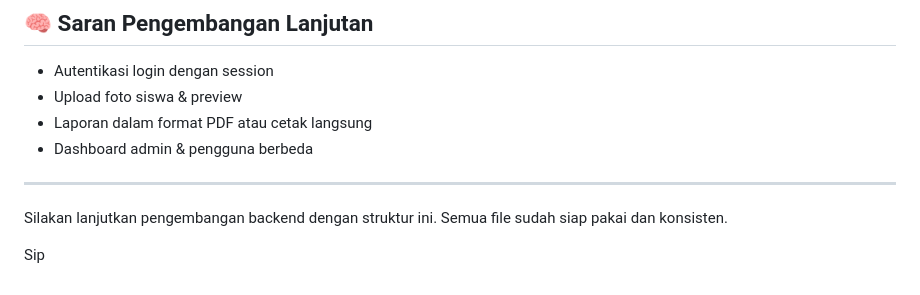
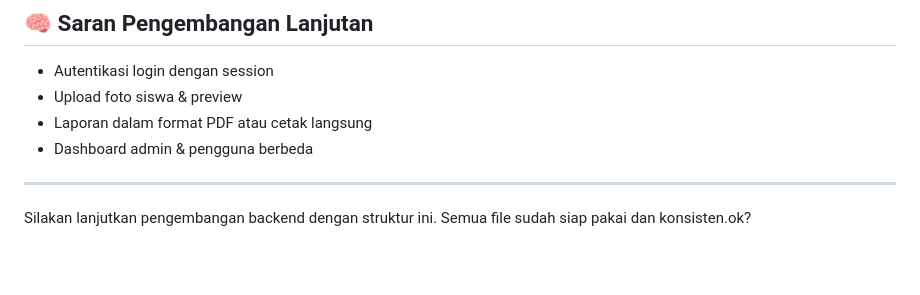
Before and after one commit to marzaananda/php-tailwind-sch, a Markdown page: README.md, the part around the change. Drawn GitHub-style; blank space fills up the shorter version.

```diff
--- a/README.md
+++ b/README.md
@@ -76,6 +76,4 @@ Proyek ini merupakan antarmuka front-end untuk sistem absensi siswa berbasis web
 
 ---
 
-Silakan lanjutkan pengembangan backend dengan struktur ini. Semua file sudah siap pakai dan konsisten.
-
-Sip
+Silakan lanjutkan pengembangan backend dengan struktur ini. Semua file sudah siap pakai dan konsisten.ok?
```
